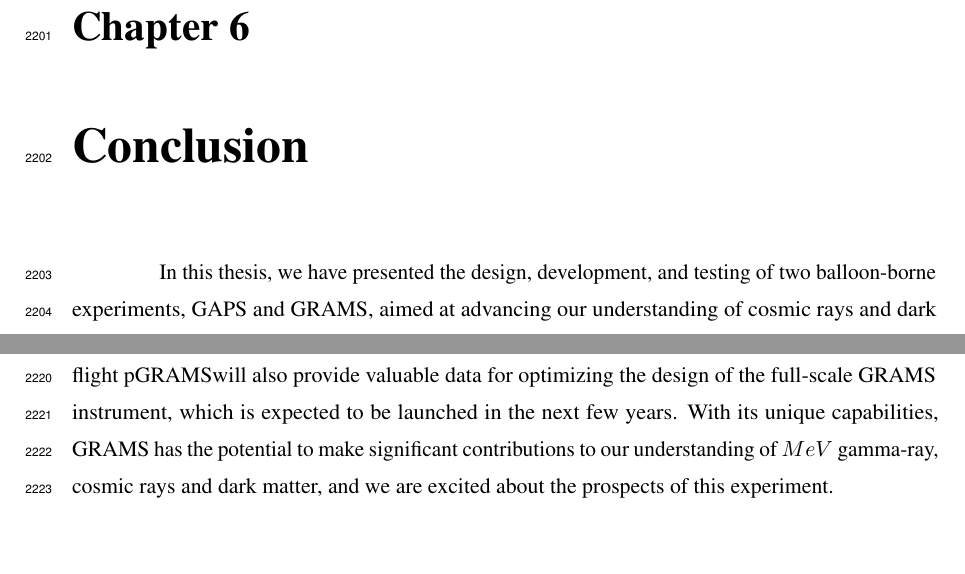
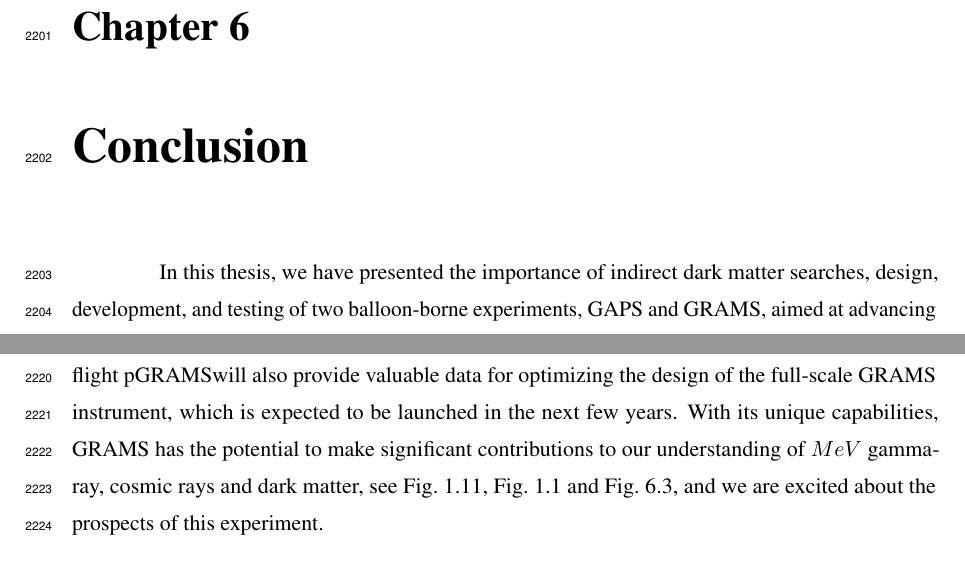
Before and after one commit to Eclipsedclaw/JC_thesis, a LaTeX thesis (main.tex, which reads tex/conclusion.tex): two parts of page 201 of 257 before the commit and two parts of page 201 of 256 after it, joined at a grey line, cut so that both start at the same text. Compiled offline with pdfLaTeX; a LaTeX package or settings file that is missing is left out.

Commit message:
modification as of Mar 9th, 2026

```diff
--- a/tex/conclusion.tex
+++ b/tex/conclusion.tex
@@ -1,7 +1,7 @@
 \chapter{Conclusion}
 \label{chap:conclusion}
 
-In this thesis, we have presented the design, development, and testing of two balloon-borne experiments, \ac{GAPS} and \ac{GRAMS}, aimed at advancing our understanding of cosmic rays and dark matter. The \ac{GAPS} experiment successfully launched its science payload on a long-duration balloon flight, demonstrating the viability of its novel detection technique. The data collected from \ac{GAPS} are undergoing analysis, and we anticipate that they will provide valuable insights into the nature of cosmic rays and their interactions. GAPS expect to deliver the first precision measurement of the cosmic antiproton spectrum below 0.25 GeV, see Fig.~\ref{fig:GAPS_antiproton} and the first-ever measurement of the cosmic antideuteron spectrum in $<0.25 GerV/N$ energy range with a sensitivity of $2\times10^{-6}$ [m$^2$ s sr GeV/n]$^{-1}$, see Fig.~\ref{fig:GAPS_antideuteron}.
+In this thesis, we have presented the importance of indirect dark matter searches, design, development, and testing of two balloon-borne experiments, \ac{GAPS} and \ac{GRAMS}, aimed at advancing our understanding of cosmic rays and dark matter. The \ac{GAPS} experiment successfully launched its science payload on a long-duration balloon flight, demonstrating the viability of its novel detection technique. The data collected from \ac{GAPS} are undergoing analysis, and we anticipate that they will provide valuable insights into the nature of cosmic rays and their interactions. GAPS expect to deliver the first precision measurement of the cosmic antiproton spectrum below 0.25 GeV, see Fig.~\ref{fig:GAPS_antiproton} and the first-ever measurement of the cosmic antideuteron spectrum in $<0.25 GerV/N$ energy range with a sensitivity of $2\times10^{-6}$ [m$^2$ s sr GeV/n]$^{-1}$, see Fig.~\ref{fig:GAPS_antideuteron}.
 
 
 \begin{figure}
@@ -22,4 +22,4 @@ In this thesis, we have presented the design, development, and testing of two ba
 
 We also estimated the \ac{aHe3} sensitivity of \ac{GAPS} which is also showed in Fig.~\ref{fig:cosmic_flux}. With or without an candidate events of \ac{aHe3} detected, the \ac{GAPS} data will provide a unique constraint on the cosmic \ac{aHe3} flux in the low energy range, which is crucial for understanding the origin of cosmic rays and their interactions with the interstellar medium.
 
-As for \ac{GRAMS}, we have launched \ac{eGRAMS} as the world first ever \ac{LArTPC} detector in stratosphere. We are expecting to have a \ac{pGRAMS} launch in the coming month to verify the functionality of the instrument to have the first particle-tracking capability and compton camera \ac{LArTPC} detector ever launched on a balloon. The prototype flight \ac{pGRAMS}will also provide valuable data for optimizing the design of the full-scale \ac{GRAMS} instrument, which is expected to be launched in the next few years. With its unique capabilities, \ac{GRAMS} has the potential to make significant contributions to our understanding of $ MeV $ gamma-ray, cosmic rays and dark matter, and we are excited about the prospects of this experiment.
+As for \ac{GRAMS}, we have launched \ac{eGRAMS} as the world first ever \ac{LArTPC} detector in stratosphere. We are expecting to have a \ac{pGRAMS} launch in the coming month to verify the functionality of the instrument to have the first particle-tracking capability and compton camera \ac{LArTPC} detector ever launched on a balloon. The prototype flight \ac{pGRAMS}will also provide valuable data for optimizing the design of the full-scale \ac{GRAMS} instrument, which is expected to be launched in the next few years. With its unique capabilities, \ac{GRAMS} has the potential to make significant contributions to our understanding of $ MeV $ gamma-ray, cosmic rays and dark matter, see Fig.~\ref{fig:GRAMS_MeV_science}, Fig.~\ref{fig:cosmic_flux} and Fig.~\ref{fig:GRAMS_antiproton_excess}, and we are excited about the prospects of this experiment.
```
Also changed, not shown: tex/conclusion.tex (8 more changed lines).
